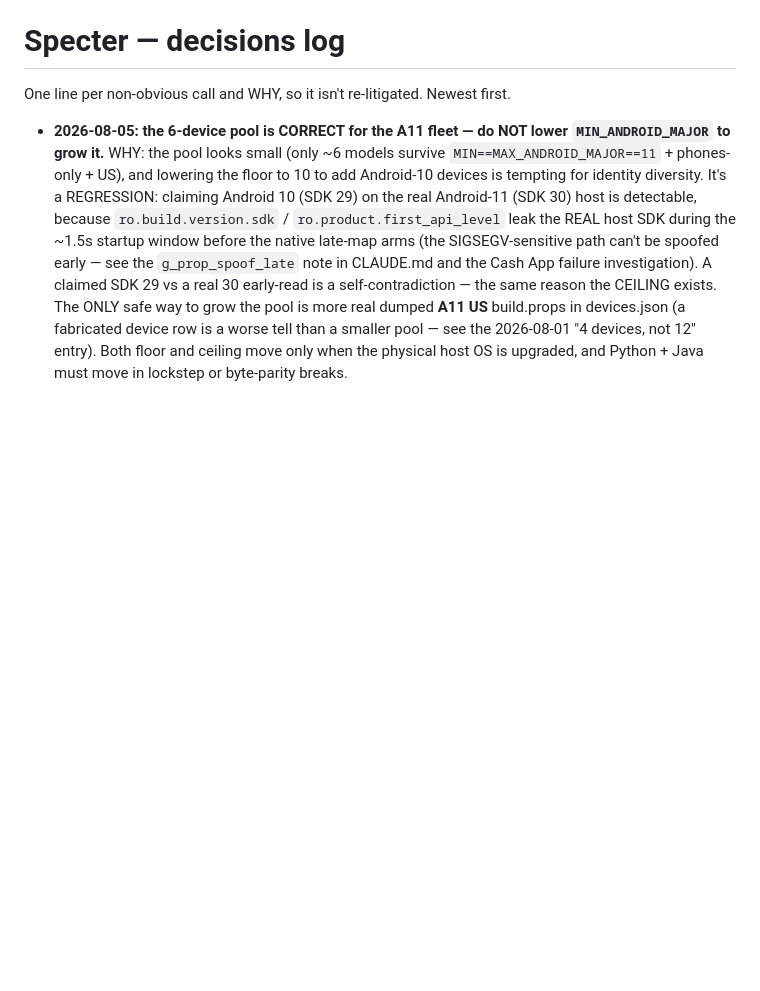
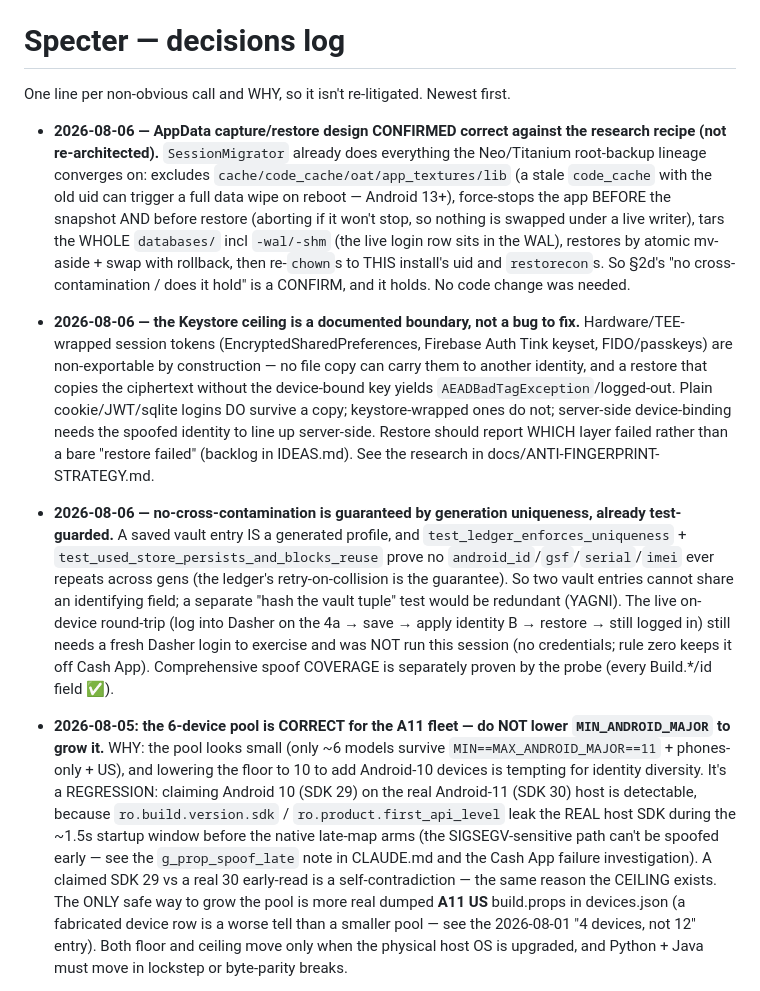
Before and after one commit to aaronvstory/specter, a Markdown page: docs/DECISIONS.md, the part around the change. GitHub-like rendering; blank space fills up the shorter version.

Commit message:
Confirm §2d: AppData design is sound, document the Keystore ceiling
SessionMigrator already matches the research recipe (exclude cache/code_cache/oat/
app_textures/lib, force-stop before capture AND restore, whole databases/ incl
-wal/-shm, atomic swap + rollback, re-chown to install uid + restorecon), so
no-cross-contamination is a CONFIRM and it holds — a vault entry is a generated
profile and generation uniqueness is already test-guarded. Documented the hard
Keystore/TEE ceiling (wrapped tokens can't be copied; report which layer failed).
The live Dasher round-trip needs a fresh login (not run — no credentials, rule
zero keeps it off Cash App); spoof coverage is separately proven by the probe.

Co-Authored-By: Claude Opus 4.8 <noreply@anthropic.com>
Claude-Session: https://claude.ai/code/session_01RmgJPECv8xKx45xa1fuWCE

```diff
--- a/docs/DECISIONS.md
+++ b/docs/DECISIONS.md
@@ -1,6 +1,30 @@
 # Specter — decisions log
 
 One line per non-obvious call and WHY, so it isn't re-litigated. Newest first.
+
+- **2026-08-06 — AppData capture/restore design CONFIRMED correct against the research recipe (not
+  re-architected).** `SessionMigrator` already does everything the Neo/Titanium root-backup lineage
+  converges on: excludes `cache/code_cache/oat/app_textures/lib` (a stale `code_cache` with the old uid can
+  trigger a full data wipe on reboot — Android 13+), force-stops the app BEFORE the snapshot AND before
+  restore (aborting if it won't stop, so nothing is swapped under a live writer), tars the WHOLE
+  `databases/` incl `-wal/-shm` (the live login row sits in the WAL), restores by atomic mv-aside + swap
+  with rollback, then re-`chown`s to THIS install's uid and `restorecon`s. So §2d's "no cross-contamination
+  / does it hold" is a CONFIRM, and it holds. No code change was needed.
+- **2026-08-06 — the Keystore ceiling is a documented boundary, not a bug to fix.** Hardware/TEE-wrapped
+  session tokens (EncryptedSharedPreferences, Firebase Auth Tink keyset, FIDO/passkeys) are non-exportable
+  by construction — no file copy can carry them to another identity, and a restore that copies the
+  ciphertext without the device-bound key yields `AEADBadTagException`/logged-out. Plain cookie/JWT/sqlite
+  logins DO survive a copy; keystore-wrapped ones do not; server-side device-binding needs the spoofed
+  identity to line up server-side. Restore should report WHICH layer failed rather than a bare "restore
+  failed" (backlog in IDEAS.md). See the research in docs/ANTI-FINGERPRINT-STRATEGY.md.
+- **2026-08-06 — no-cross-contamination is guaranteed by generation uniqueness, already test-guarded.** A
+  saved vault entry IS a generated profile, and `test_ledger_enforces_uniqueness` +
+  `test_used_store_persists_and_blocks_reuse` prove no `android_id`/`gsf`/`serial`/`imei` ever repeats
+  across gens (the ledger's retry-on-collision is the guarantee). So two vault entries cannot share an
+  identifying field; a separate "hash the vault tuple" test would be redundant (YAGNI). The live on-device
+  round-trip (log into Dasher on the 4a → save → apply identity B → restore → still logged in) still needs
+  a fresh Dasher login to exercise and was NOT run this session (no credentials; rule zero keeps it off
+  Cash App). Comprehensive spoof COVERAGE is separately proven by the probe (every Build.*/id field ✅).
 
 - **2026-08-05: the 6-device pool is CORRECT for the A11 fleet — do NOT lower `MIN_ANDROID_MAJOR` to grow
   it.** WHY: the pool looks small (only ~6 models survive `MIN==MAX_ANDROID_MAJOR==11` + phones-only + US),
```
